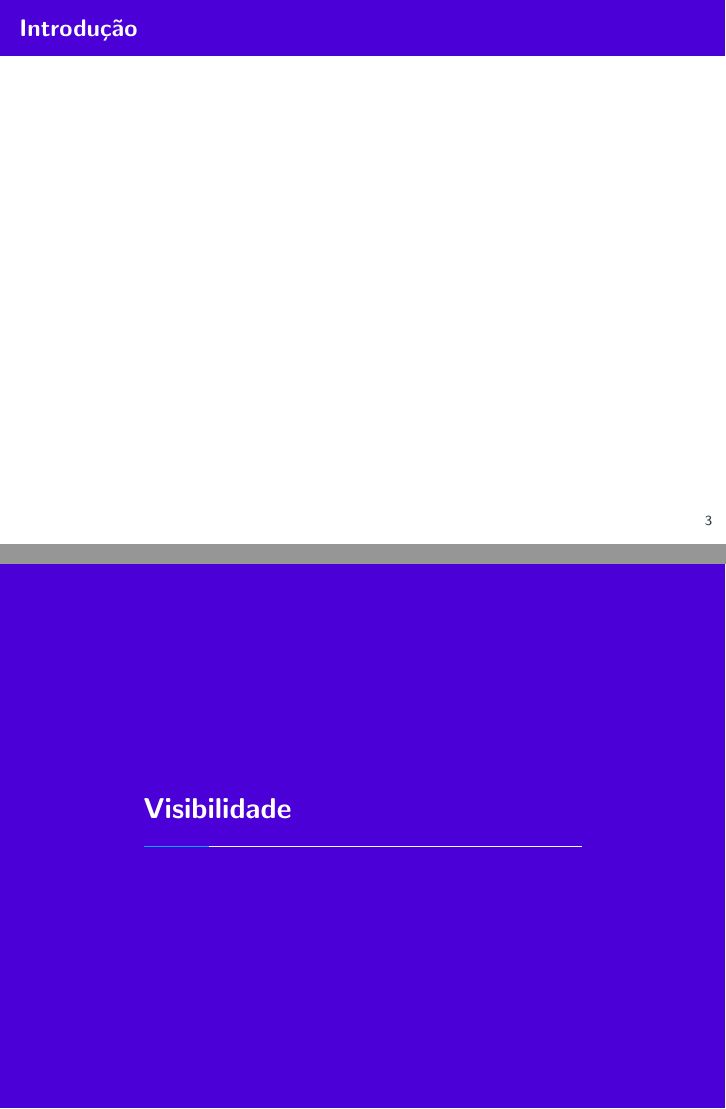
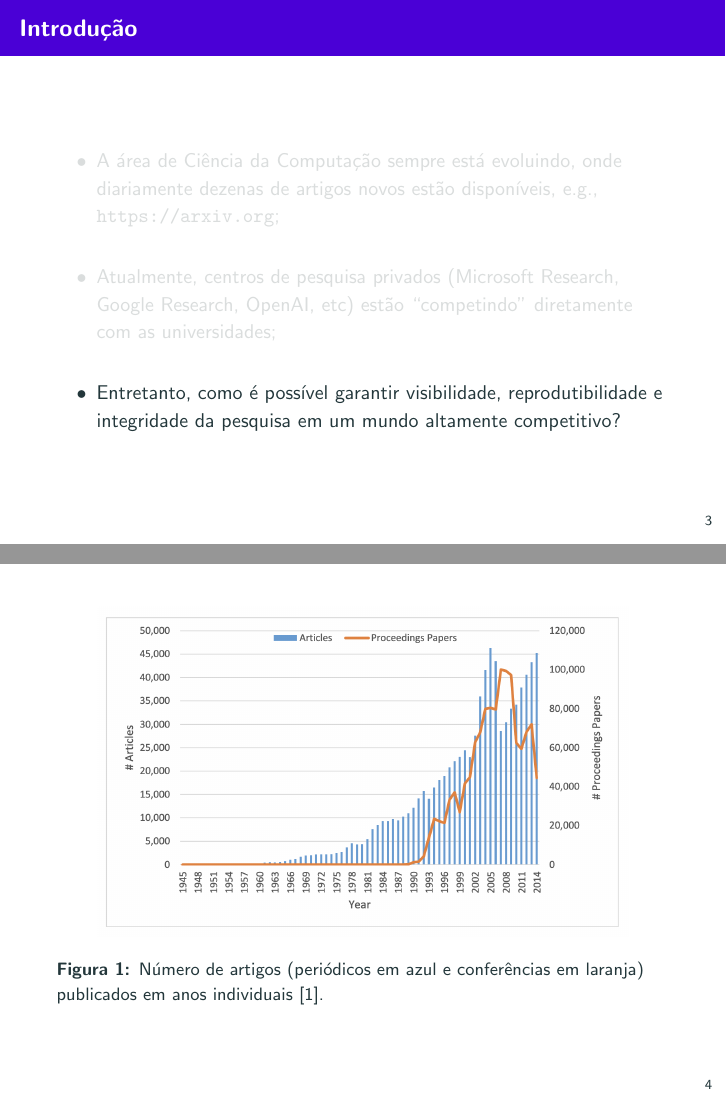
Before and after one commit to gugarosa/py4research, LaTeX slides (slides/slides.tex, which reads slides/sections/introduction.tex, slides/sections/visibility.tex, slides/styles/templates.sty): pages 5 and 6 of 29 before the commit and pages 7 and 8 of 41 after it, joined at a grey line. Compiled offline with pdfLaTeX.

Commit message:
chore(slides): Finishing up to section 2.

```diff
--- a/slides/sections/introduction.tex
+++ b/slides/sections/introduction.tex
@@ -2,4 +2,22 @@
 \label{s.introduction}
 
 \begin{frame}{Introdução}
+	\justify
+	\begin{itemize}
+		\item<1> A área de Ciência da Computação sempre está evoluindo, onde diariamente dezenas de artigos novos estão disponíveis, e.g., \url{https://arxiv.org};
+		\\~\\
+		\item<2> Atualmente, centros de pesquisa privados (Microsoft Research, Google Research, OpenAI, etc) estão ``competindo"~diretamente com as universidades;
+		\\~\\
+		\item<3> Entretanto, como é possível garantir visibilidade, reprodutibilidade e integridade da pesquisa em um mundo altamente competitivo?
+	\end{itemize}
 \end{frame}
+
+
+\begin{frame}{}
+	\centering
+	\begin{figure}
+		\includegraphics[scale=0.4]{figs/number_of_papers.png}
+		\caption{Número de artigos (periódicos em azul e conferências em laranja) publicados em anos individuais~\cite{Fiala:17}.}
+		\label{f.number_of_papers}
+	\end{figure}
+\end{frame}
--- a/slides/sections/visibility.tex
+++ b/slides/sections/visibility.tex
@@ -5,16 +5,63 @@
 \label{ss.what_visibility}
 
 \begin{frame}{O que é?}
+	\justify
+	\begin{itemize}
+		\item<1> Do latim \textit{visibilitas}, visibilidade é a qualidade/estado do que é visível;
+		\\~\\
+		\item<2> Ser/estar visível é um conceito muito amplo e depende de inúmeros fatores, tais como, área de pesquisa, impacto social, dentre outros;
+		\\~\\
+		\item<3> Como é possível mensurar a visibilidade de uma pesquisa?
+	\end{itemize}
+\end{frame}
+
+\begin{frame}{}
+	\centering
+	\begin{figure}
+		\includegraphics[scale=0.375]{figs/citations_per_paper.png}
+		\caption{Distribuição do número de referências e citações por artigo~\cite{Fiala:17}.}
+		\label{f.citations_per_paper}
+	\end{figure}
 \end{frame}
 
 \subsection{Por que investir?}
 \label{ss.why_visibility}
 
 \begin{frame}{Por que investir?}
+	\justify
+	\begin{itemize}
+		\item<1> Ampliar o alcance e o possível impacto social da pesquisa;
+		\\~\\
+		\item<2> ``Expor"~o nome da universidade em que a pesquisa foi conduzida;
+		\\~\\
+		\item<3> Possibilitar a colaboração com pesquisadores de outras universidades e centros de pesquisa;
+		\\~\\
+		\item<4> Mérito pessoal, aspirações profissionais, dentre outros.
+	\end{itemize}
 \end{frame}
+
+\begin{frame}{}
+	\centering
+	\begin{figure}
+		\includegraphics[scale=0.2]{figs/keras.png}
+		\caption{A biblioteca Keras~\cite{Chollet:15}, desenvolvida por François Chollet, foi incorporada ao Tensorflow e o autor contratado pela Google.}
+		\label{f.keras}
+	\end{figure}
+\end{frame}
+
 
 \subsection{Como ampliar?}
 \label{ss.how_visibility}
 
 \begin{frame}{Como ampliar?}
+	\justify
+	\begin{itemize}
+		\item Exposição de pré-publicação e/ou código aberto relacionado à pesquisa;
+		\\~\\
+		\item Documentação para terceiros conseguirem reproduzir a pesquisa;
+		\\~\\
+		\item Manutenção e disponibilidade para responder dúvidas e auxiliar usuários em utilizar a pesquisa;
+		\\~\\
+		\item Divulgação da pesquisa em redes sociais e/ou locais pertinentes.
+	\end{itemize}
 \end{frame}
--- a/slides/styles/templates.sty
+++ b/slides/styles/templates.sty
@@ -46,3 +46,6 @@
 
 % Invoking the custom section page
 \customsectionpage
+
+% Allows transparent items
+\setbeamercovered{transparent}
```
Also changed, not shown: slides/references.bib (added, +27 -0 lines), slides/sections/community.tex (+6 -0 lines), slides/sections/public.tex (+9 -0 lines), slides/figs/citations_per_paper.png (added), slides/figs/keras.png (added), slides/figs/lead_country_papers.png (added), slides/figs/number_of_papers.png (added).
